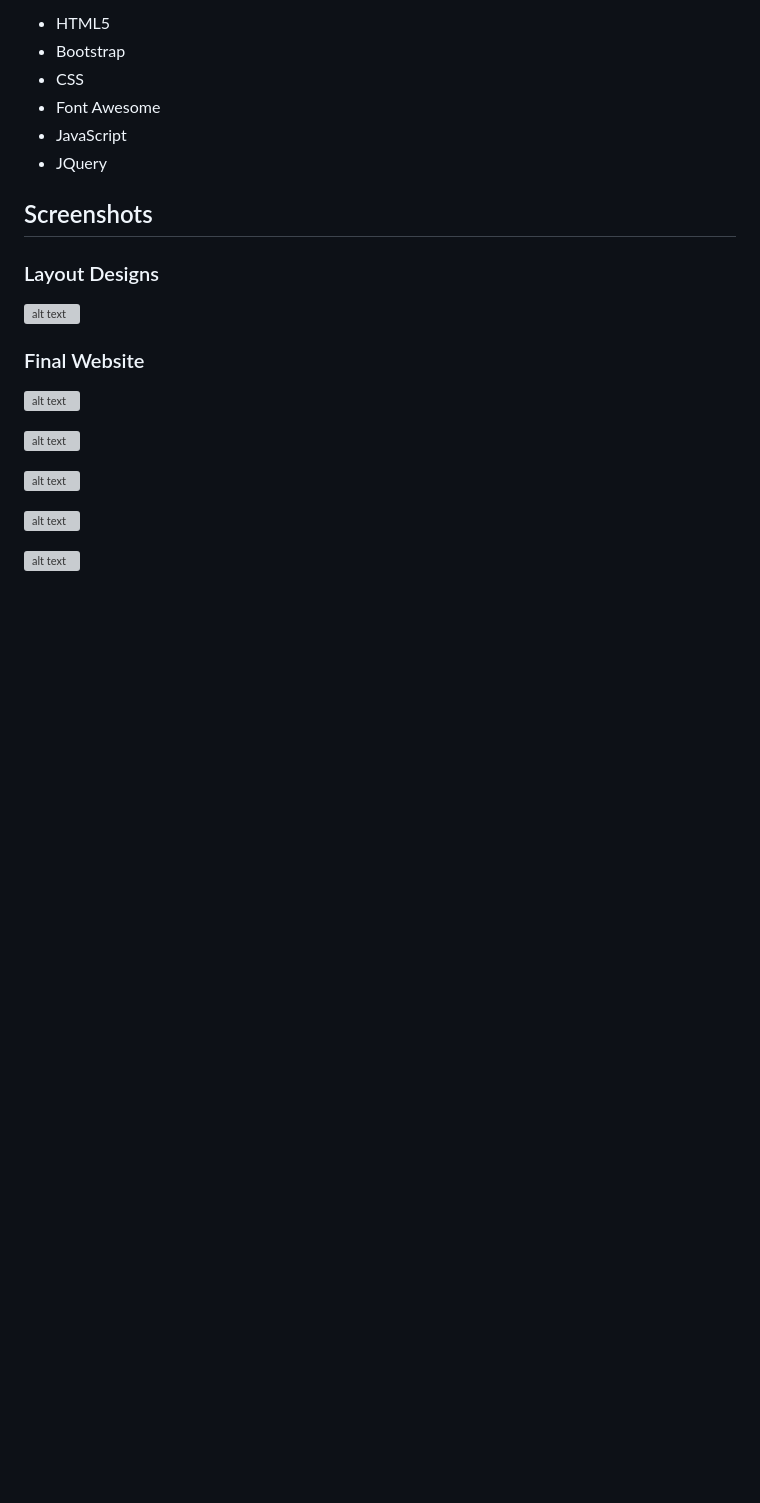
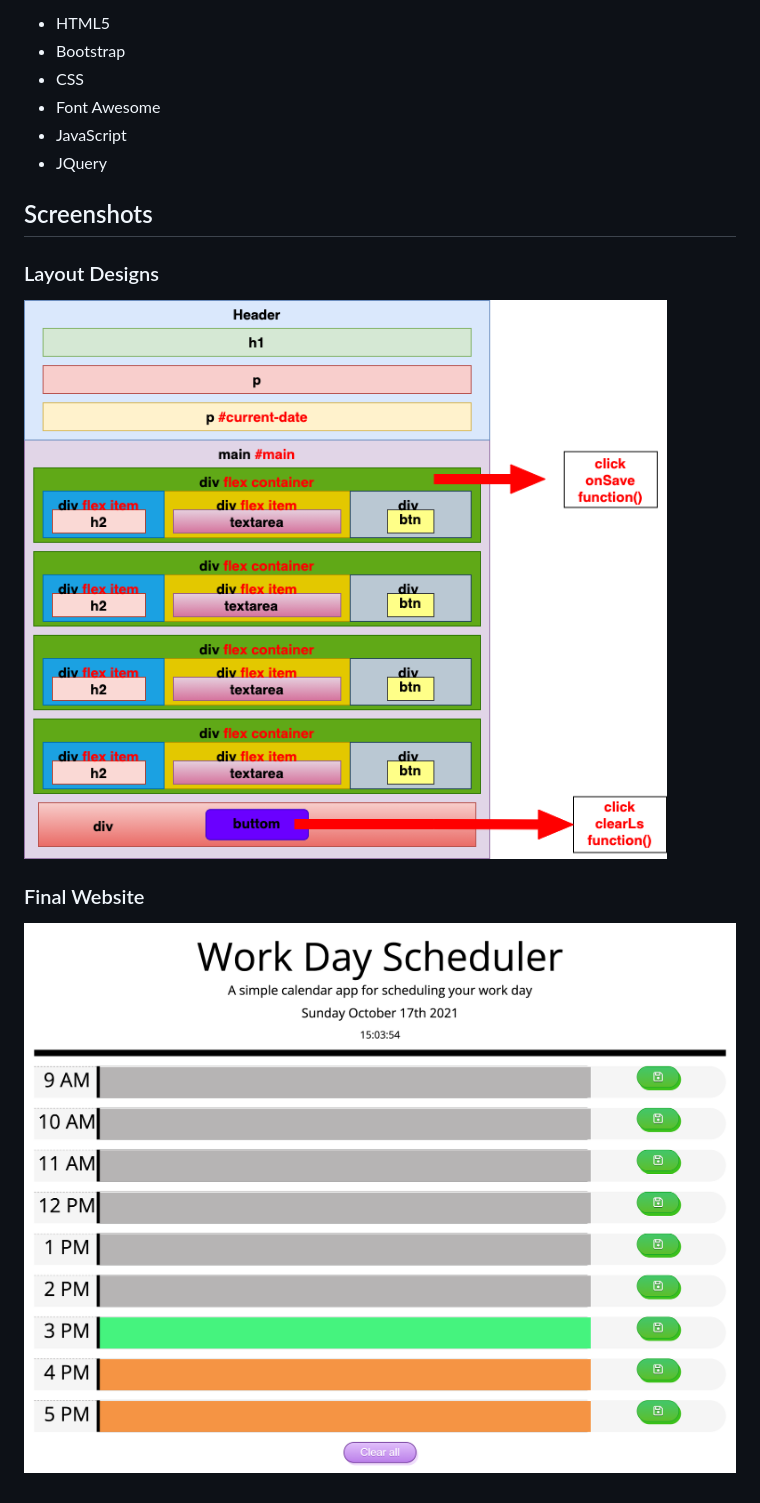
Before and after one commit to luizfroes/work-day-scheduler, a Markdown page: README.md, the part around the change. Drawn GitHub-style; pictures changed too: assets/images/work-day-planer-webpage.png (added), assets/images/work-day-scheduler.png (added); blank space fills up the shorter version; grey boxes are pictures that could not be loaded.

Commit message:
added images to the folder and to the readme

```diff
--- a/README.md
+++ b/README.md
@@ -25,16 +25,8 @@ You can view the GitHub pages deployed application [here](https://luizfroes.gith
 
 ### Layout Designs
 
-![alt text](assets/images/screenshot/quiz-game-application-sketch-1.png)
+![alt text](/assets/images/work-day-scheduler.png)
 
 ### Final Website
 
-![alt text](/assets/images/images/screenshot-quiz-main.png)
-
-![alt text](assets/images/images/screenshot-quiz-questions.png)
-
-![alt text](assets/images/images/screenshot-quiz-input.png)
-
-![alt text](assets/images/images/screenshot-quiz-game-over.png)
-
-![alt text](assets/images/images/screenshot-quiz-highscore.png)
+![alt text](assets/images/work-day-planer-webpage.png)
```
Also changed, not shown: 2 other files.
